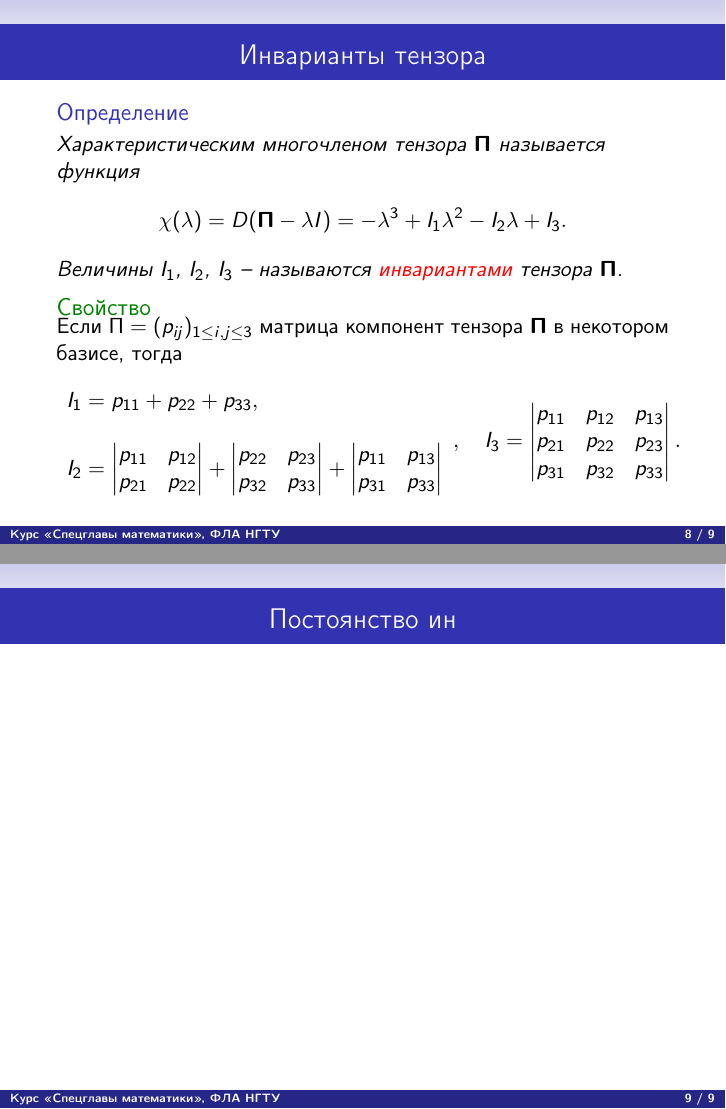
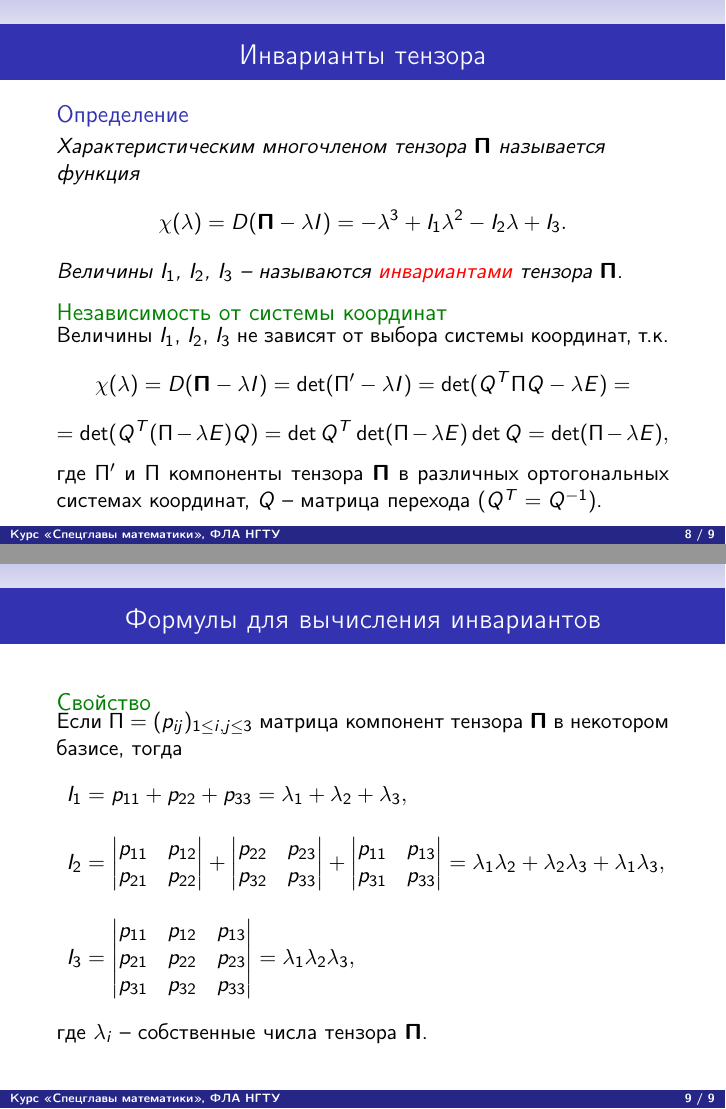
Before and after one commit to the-mozart/scm, LaTeX slides (lecture_11/tex/lecture_11.tex): pages 15 and 16 of 16, joined at a grey line. Compiled offline with pdfLaTeX.

Commit message:
Изменения в Лекции 11

```diff
--- a/lecture_11/tex/lecture_11.tex
+++ b/lecture_11/tex/lecture_11.tex
@@ -183,12 +183,33 @@
 		Величины $I_1$, $I_2$, $I_3$ -- называются \alert{инвариантами} тензора $\tensor{\Pi}$.
 	\end{dfn}\pause
 
-	\begin{exampleblock}{Свойство}
+	\begin{exampleblock}{Независимость от системы координат}
+		\parbox{\textwidth}{
+			Величины $I_1$, $I_2$, $I_3$ не зависят от выбора системы координат, т.к.
+			\[
+			\chi(\lambda) = D(\tensor{\Pi} - \lambda I) =  \det(\Pi' - \lambda I) =
+			\det (Q^T \Pi Q - \lambda E) =
+%			\det (Q^T \Pi Q - \lambda Q^T Q) =
+			\]
+			\[
+			=
+			\det (Q^T (\Pi - \lambda  E) Q)=
+			\det Q^T \det(\Pi - \lambda  E) \det Q = \det(\Pi - \lambda  E),
+			\]
+			где $\Pi'$ и $\Pi$ компоненты тензора $\tensor{\Pi}$  в различных ортогональных системах координат, $Q$ -- матрица перехода ($Q^T = Q^{-1}$).
+		}
+	\end{exampleblock}
+
+}
+
+\frame{
+	\frametitle{Формулы для вычисления инвариантов}
+		\begin{exampleblock}{Свойство}
 		\parbox{\textwidth}{
 			Если $\Pi=(p_{ij})_{1\leq i,j \leq 3}$ матрица компонент тензора $\tensor{\Pi}$ в некотором базисе, тогда
 			\[
 			\begin{array}{ll}
-			I_1 = p_{11} + p_{22} + p_{33},\\
+			I_1 = p_{11} + p_{22} + p_{33} = \lambda_1 +\lambda_2 + \lambda_3,\\
 			\\
 			I_2 =
 			\begin{vmatrix}
@@ -202,25 +223,24 @@
 			\begin{vmatrix}
 			p_{11} & p_{13}\\
 			p_{31} & p_{33}
-			\end{vmatrix}
-			\end{array},\quad
+			\end{vmatrix} =
+			\lambda_1\lambda_2 +\lambda_2 \lambda_3 + \lambda_1\lambda_3,\\
+			\\
 			I_3 =
 			\begin{vmatrix}
 			p_{11} & p_{12} & p_{13}\\
 			p_{21} & p_{22} & p_{23}\\
 			p_{31} & p_{32} & p_{33}
-			\end{vmatrix}.
+			\end{vmatrix}=
+			\lambda_1\lambda_2\lambda_3,
+			\end{array}
 			\]
+			где $\lambda_i$ -- собственные числа тензора $\tensor{\Pi}$.
 
 		}
 	\end{exampleblock}
 
 }
 
-\frame{
-	\frametitle{Постоянство ин}
-
-}
-
 
 \end{document}
```
Also changed, not shown: lecture_11/tex/lecture_11.pdf, lecture_11/tex/lecture_11.tex (2 more changed lines).
